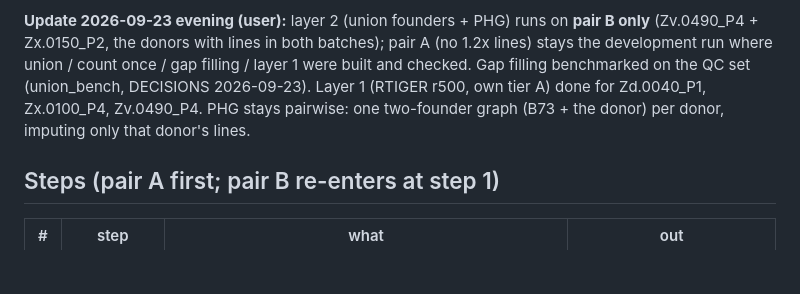
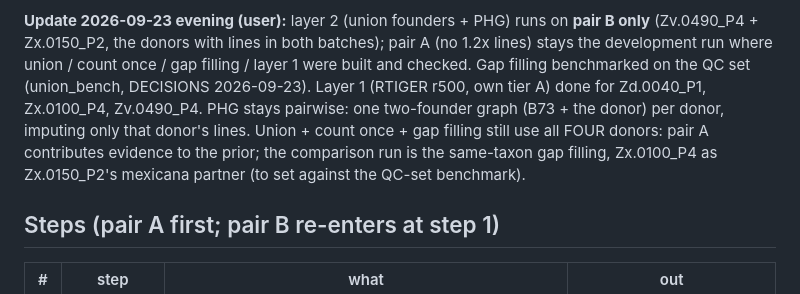
Before and after one commit to sawers-rellan-labs/zealbc1, a Markdown page: docs/PLAN_marker_union_pilot.md, the part around the change. GitHub-like rendering; blank space fills up the shorter version.

Commit message:
PLAN_marker_union_pilot: union + gap filling over all four donors (pair A as prior evidence; same-taxon run Zx.0100_P4 <-> Zx.0150_P2); PHG on pair B
Co-Authored-By: Claude Opus 5.5 <noreply@anthropic.com>

```diff
--- a/docs/PLAN_marker_union_pilot.md
+++ b/docs/PLAN_marker_union_pilot.md
@@ -34,6 +34,8 @@ Zd.0040_P1 has no 1.2x lines and Zx.0100_P4's 4 are not aligned, so pair A canno
 lines in both batches); pair A (no 1.2x lines) stays the development run where union / count once / gap filling / layer 1 were built and
 checked. Gap filling benchmarked on the QC set (union_bench, DECISIONS 2026-09-23). Layer 1 (RTIGER r500, own tier A) done for Zd.0040_P1,
 Zx.0100_P4, Zv.0490_P4. PHG stays pairwise: one two-founder graph (B73 + the donor) per donor, imputing only that donor's lines.
+Union + count once + gap filling still use all FOUR donors: pair A contributes evidence to the prior; the comparison run is the
+same-taxon gap filling, Zx.0100_P4 as Zx.0150_P2's mexicana partner (to set against the QC-set benchmark).
 
 ## Steps (pair A first; pair B re-enters at step 1)
 | # | step | what | out |
```
